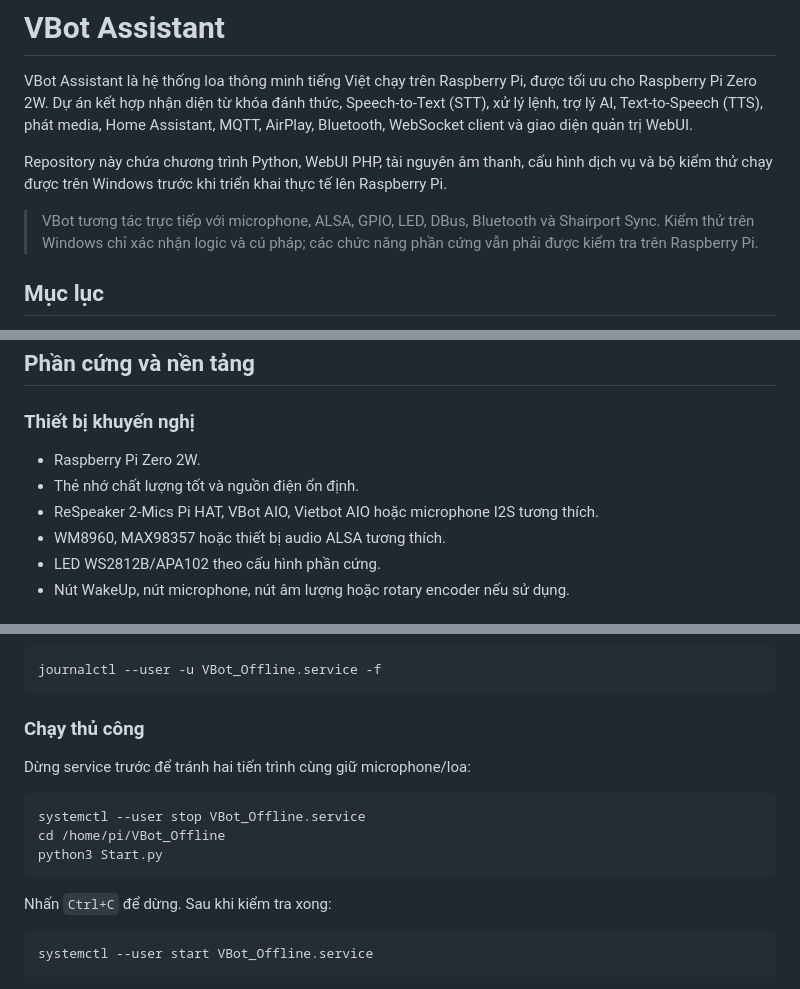
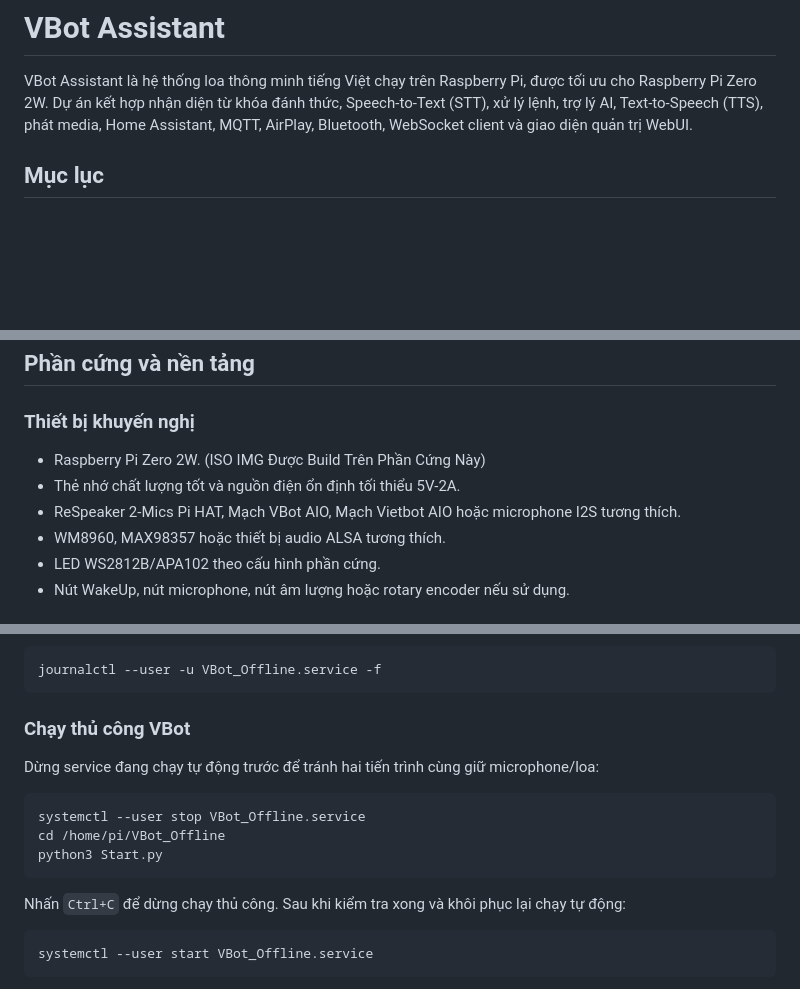
Before and after one commit to marion001/VBot_Offline, a Markdown page: README.md, 3 parts joined by grey strips. GitHub-like rendering; blank space fills up the shorter version.

Commit message:
20/07/2026

````diff
--- a/README.md
+++ b/README.md
@@ -1,10 +1,6 @@
 # VBot Assistant
 
 VBot Assistant là hệ thống loa thông minh tiếng Việt chạy trên Raspberry Pi, được tối ưu cho Raspberry Pi Zero 2W. Dự án kết hợp nhận diện từ khóa đánh thức, Speech-to-Text (STT), xử lý lệnh, trợ lý AI, Text-to-Speech (TTS), phát media, Home Assistant, MQTT, AirPlay, Bluetooth, WebSocket client và giao diện quản trị WebUI.
-
-Repository này chứa chương trình Python, WebUI PHP, tài nguyên âm thanh, cấu hình dịch vụ và bộ kiểm thử chạy được trên Windows trước khi triển khai thực tế lên Raspberry Pi.
-
-> VBot tương tác trực tiếp với microphone, ALSA, GPIO, LED, DBus, Bluetooth và Shairport Sync. Kiểm thử trên Windows chỉ xác nhận logic và cú pháp; các chức năng phần cứng vẫn phải được kiểm tra trên Raspberry Pi.
 
 ## Mục lục
 
@@ -79,9 +75,9 @@ Repository này chứa chương trình Python, WebUI PHP, tài nguyên âm thanh
 
 ### Thiết bị khuyến nghị
 
-- Raspberry Pi Zero 2W.
-- Thẻ nhớ chất lượng tốt và nguồn điện ổn định.
-- ReSpeaker 2-Mics Pi HAT, VBot AIO, Vietbot AIO hoặc microphone I2S tương thích.
+- Raspberry Pi Zero 2W. (ISO IMG Được Build Trên Phần Cứng Này)
+- Thẻ nhớ chất lượng tốt và nguồn điện ổn định tối thiểu 5V-2A.
+- ReSpeaker 2-Mics Pi HAT, Mạch VBot AIO, Mạch Vietbot AIO hoặc microphone I2S tương thích.
 - WM8960, MAX98357 hoặc thiết bị audio ALSA tương thích.
 - LED WS2812B/APA102 theo cấu hình phần cứng.
 - Nút WakeUp, nút microphone, nút âm lượng hoặc rotary encoder nếu sử dụng.
@@ -426,9 +418,9 @@ Xem log service:
 journalctl --user -u VBot_Offline.service -f
 ```
 
-### Chạy thủ công
+### Chạy thủ công VBot
 
-Dừng service trước để tránh hai tiến trình cùng giữ microphone/loa:
+Dừng service đang chạy tự động trước để tránh hai tiến trình cùng giữ microphone/loa:
 
 ```bash
 systemctl --user stop VBot_Offline.service
@@ -436,7 +428,7 @@ cd /home/pi/VBot_Offline
 python3 Start.py
 ```
 
-Nhấn `Ctrl+C` để dừng. Sau khi kiểm tra xong:
+Nhấn `Ctrl+C` để dừng chạy thủ công. Sau khi kiểm tra xong và khôi phục lại chạy tự động:
 
 ```bash
 systemctl --user start VBot_Offline.service
````
Also changed, not shown: other parts of README.md (+1 -10 lines).
